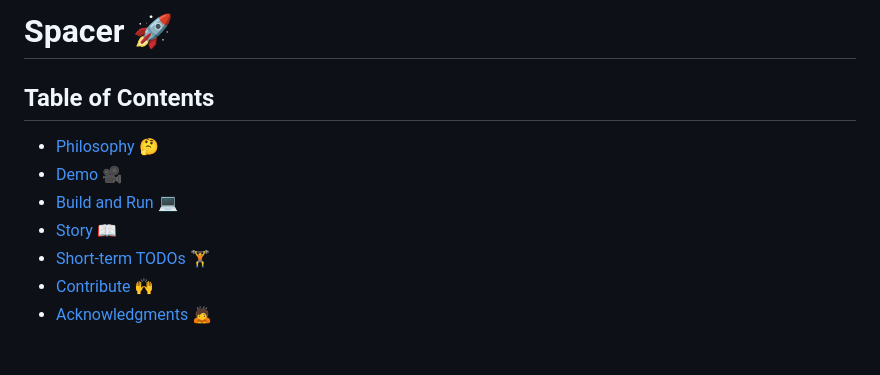
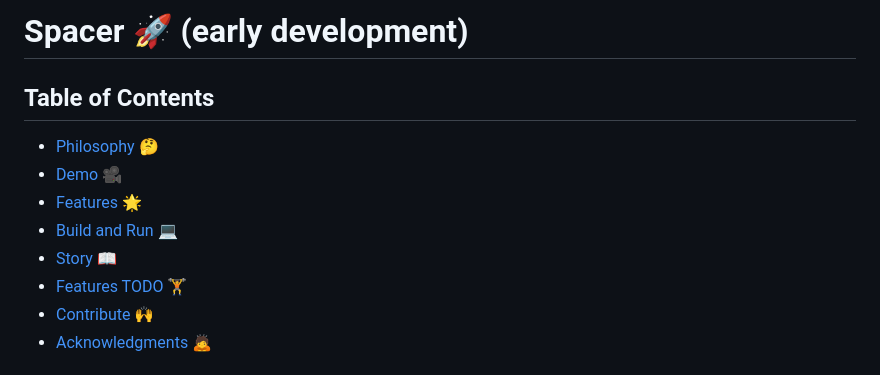
Before and after one commit to slowestmonkey/spacer, a Markdown page: README.md, the part around the change printed below. Rendered like a GitHub page.

```diff
--- a/README.md
+++ b/README.md
@@ -1,11 +1,12 @@
-# Spacer 🚀
+# Spacer 🚀 (early development)
 
 ## Table of Contents
 - [Philosophy 🤔](#philosophy)
 - [Demo 🎥](#demo)
+- [Features 🌟](#features)
 - [Build and Run 💻](#build-and-run)
 - [Story 📖](#story)
-- [Short-term TODOs 🏋️](#short-term-todos)
+- [Features TODO 🏋️](#features-todo)
 - [Contribute 🙌](#contribute)
 - [Acknowledgments 🙇](#acknowledgments)
 
```
Also changed, not shown: other parts of README.md (+26 -28 lines).
